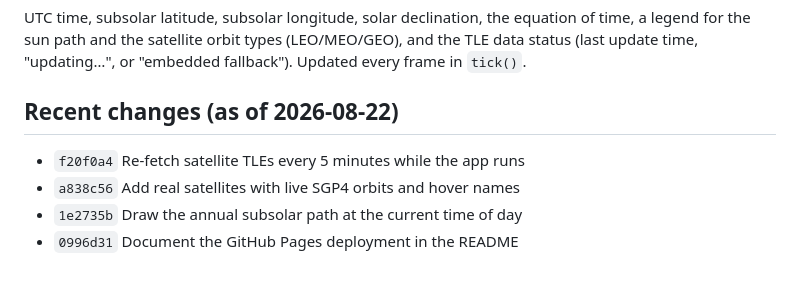
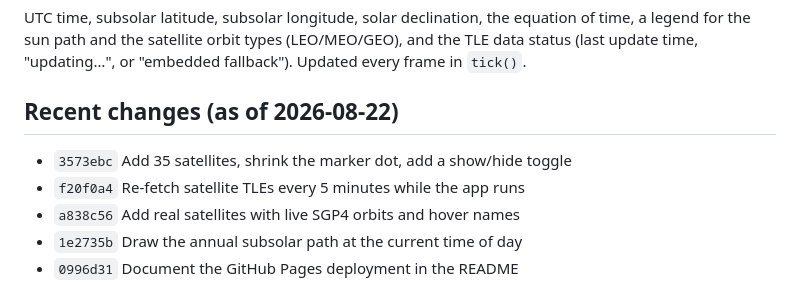
Before and after one commit to gevertex/earth-sun, a Markdown page: CLAUDE.md, the part around the change. Drawn GitHub-style.

Commit message:
Record the satellite expansion in CLAUDE.md

```diff
--- a/CLAUDE.md
+++ b/CLAUDE.md
@@ -170,6 +170,7 @@ types (LEO/MEO/GEO), and the TLE data status (last update time,
 
 ## Recent changes (as of 2026-08-22)
 
+- `3573ebc` Add 35 satellites, shrink the marker dot, add a show/hide toggle
 - `f20f0a4` Re-fetch satellite TLEs every 5 minutes while the app runs
 - `a838c56` Add real satellites with live SGP4 orbits and hover names
 - `1e2735b` Draw the annual subsolar path at the current time of day
```
